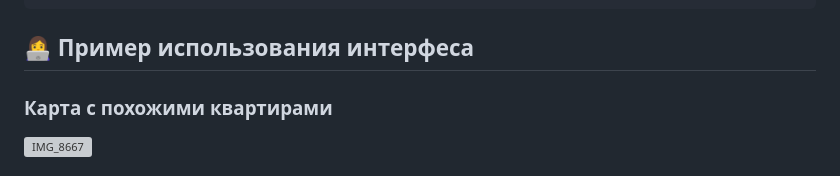
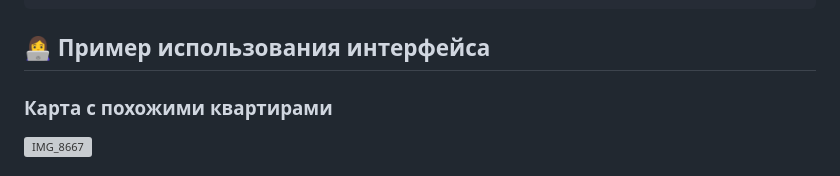
Before and after one commit to veronikavinnichenko/Real-Estate-Agent, a Markdown page: README.md, the part around the change. Drawn GitHub-style; grey boxes are pictures that could not be loaded.

````diff
--- a/README.md
+++ b/README.md
@@ -111,7 +111,7 @@ output$mymap = renderLeaflet({
   })
 ```
 
-## 👩‍💻 Пример использования интерфеса
+## 👩‍💻 Пример использования интерфейса
 
 ### Карта с похожими квартирами
 ![IMG_8667](https://github.com/veronikavinnichenko/bum-s-bucket/assets/127980580/e2d36a00-ffa1-42eb-bea3-5d4d7d81f4fc)
````
